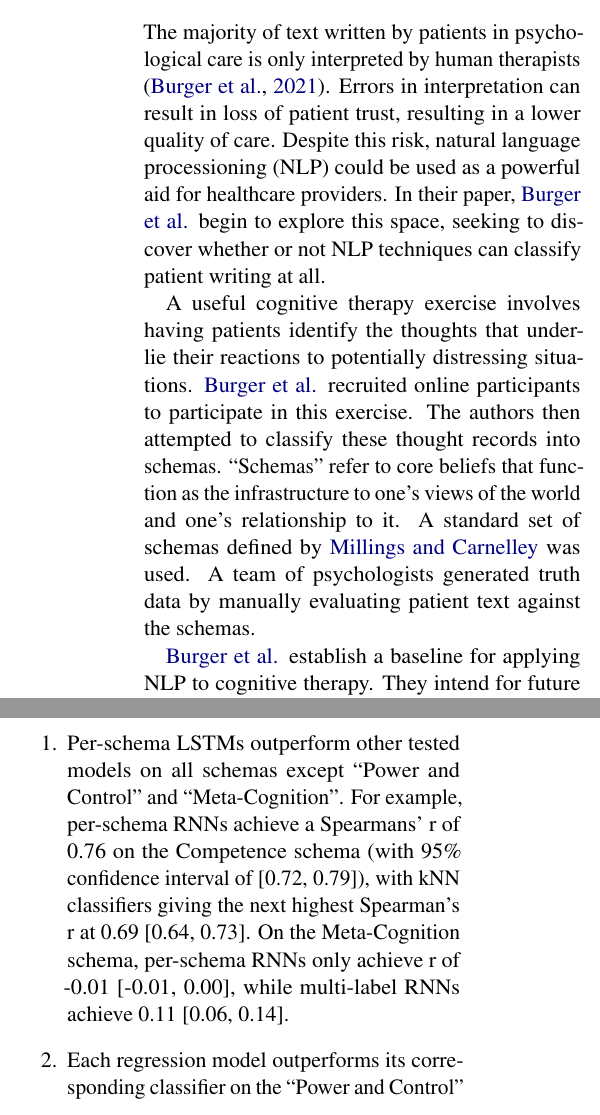
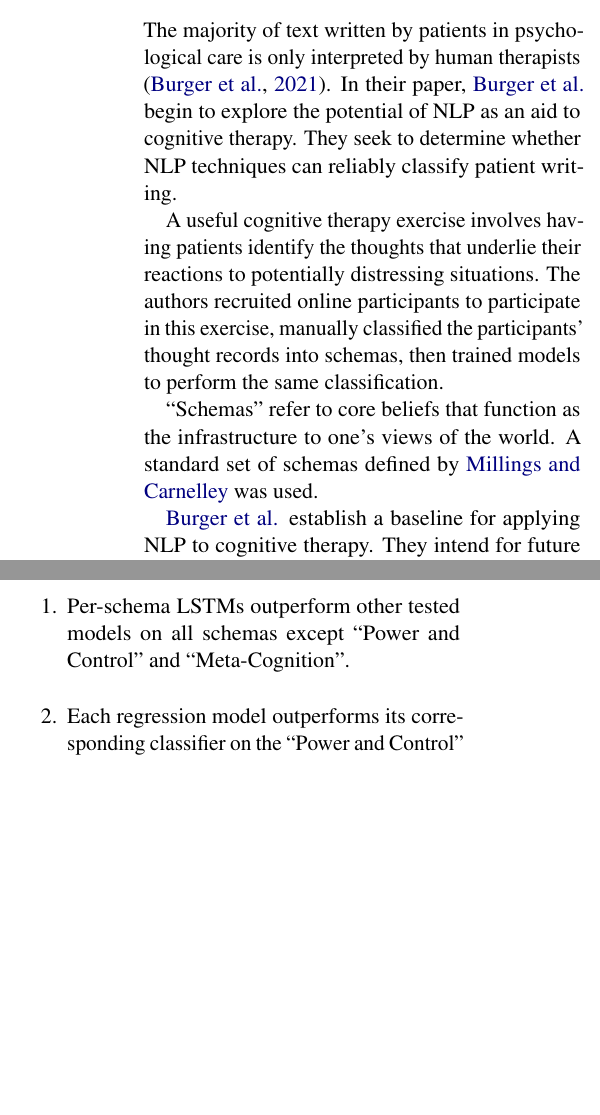
Before and after one commit to mich1eal/cs598_dl4hc, a LaTeX document (submissions/draft/acl2021.tex): two parts of the columns of page 1 of 3, joined at a grey line, cut so that both start at the same text, the shorter picture padded with empty space. Compiled offline with pdfLaTeX.

Commit message:
Shortened draft sections 1 and 2.1, since these only count for 20% of the draft grade.

```diff
--- a/submissions/draft/acl2021.tex
+++ b/submissions/draft/acl2021.tex
@@ -58,9 +58,11 @@
 
 \section{Introduction}
 
-The majority of text written by patients in psychological care is only interpreted by human therapists \citep{burger_2021}. Errors in interpretation can result in loss of patient trust, resulting in a lower quality of care. Despite this risk, natural language processioning (NLP) could be used as a powerful aid for healthcare providers. In their paper, \citeauthor{burger_2021} begin to explore this space, seeking to discover whether or not NLP techniques can classify patient writing at all.
+The majority of text written by patients in psychological care is only interpreted by human therapists \citep{burger_2021}. In their paper, \citeauthor{burger_2021} begin to explore the potential of NLP as an aid to cognitive therapy. They seek to determine whether NLP techniques can reliably classify patient writing.
 
-A useful cognitive therapy exercise involves having patients identify the thoughts that underlie their reactions to potentially distressing situations. \citeauthor{burger_2021} recruited online participants to participate in this exercise. The authors then attempted to classify these thought records into schemas. ``Schemas" refer to core beliefs that function as the infrastructure to one's views of the world and one's relationship to it. A standard set of schemas defined by \citeauthor{millings_2015} was used. A team of psychologists generated truth data by manually evaluating patient text against the schemas.
+A useful cognitive therapy exercise involves having patients identify the thoughts that underlie their reactions to potentially distressing situations. The authors recruited online participants to participate in this exercise, manually classified the participants' thought records into schemas, then trained models to perform the same classification.
+
+``Schemas" refer to core beliefs that function as the infrastructure to one's views of the world. A standard set of schemas defined by \citeauthor{millings_2015} was used.
 
 \citeauthor{burger_2021} establish a baseline for applying NLP to cognitive therapy. They intend for future researchers to leverage their paper and data to continue to explore applications of NLP in this field. In this paper, we verify the results of \citeauthor{burger_2021}, and implement several design modifications as further studies.
 
@@ -83,9 +85,9 @@ We also measure model performance using Spearman's rank-order correlation betwee
 \subsection{Addressed claims from the original paper}
 Because of our similar design, we expect to obtain similar results to \citeauthor{burger_2021}. In particular, we will verify the following three claims:
 \begin{enumerate}
-    \item Per-schema LSTMs outperform other tested models on all schemas except ``Power and Control" and ``Meta-Cognition". For example, per-schema RNNs achieve a Spearmans' r of 0.76 on the Competence schema (with 95\% confidence interval of [0.72, 0.79]), with kNN classifiers giving the next highest Spearman's r at 0.69 [0.64, 0.73]. On the Meta-Cognition schema, per-schema RNNs only achieve r of -0.01 [-0.01, 0.00], while multi-label RNNs achieve 0.11 [0.06, 0.14].
-    \item Each regression model outperforms its corresponding classifier on the ``Power and Control" schema. For example, kNN for regression achieves r 0.23 [0.17, 0.27], while the kNN classifier gives 0.11 [0.02, 0.18].
-    \item Each classifier outperforms the corresponding regression model on the ``Health" schema. The closest-scoring pair is the multi-label RNN classifier with 0.31 [0.27, 0.34], and the per-schema RNN regressor with 0.28 [0.20, 0.35].
+    \item Per-schema LSTMs outperform other tested models on all schemas except ``Power and Control" and ``Meta-Cognition".
+    \item Each regression model outperforms its corresponding classifier on the ``Power and Control" schema.
+    \item Each classifier outperforms the corresponding regression model on the ``Health" schema.
 \end{enumerate}
 
 \section{Methodology}
```
Also changed, not shown: submissions/draft/acl2021.tex (2 more changed lines).
